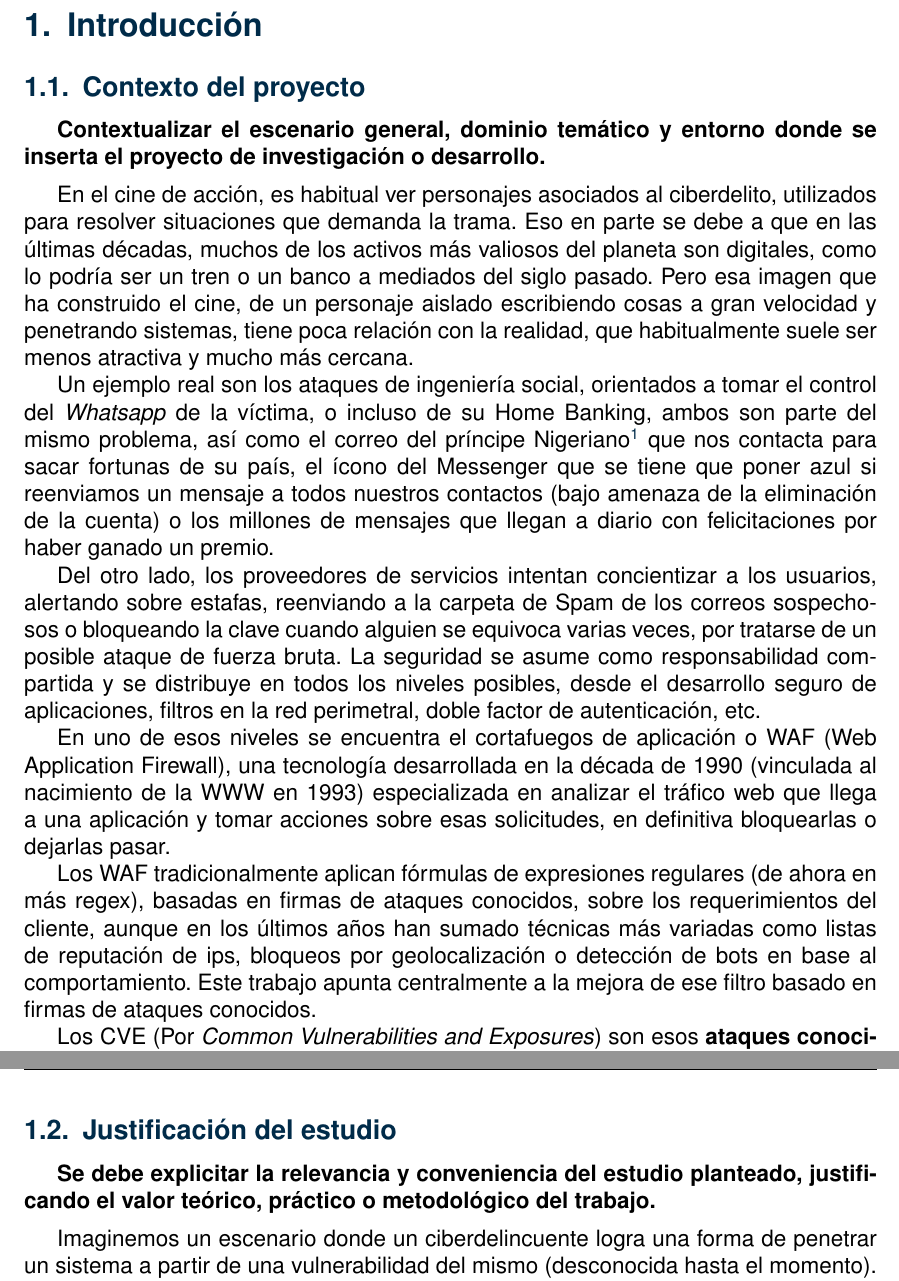
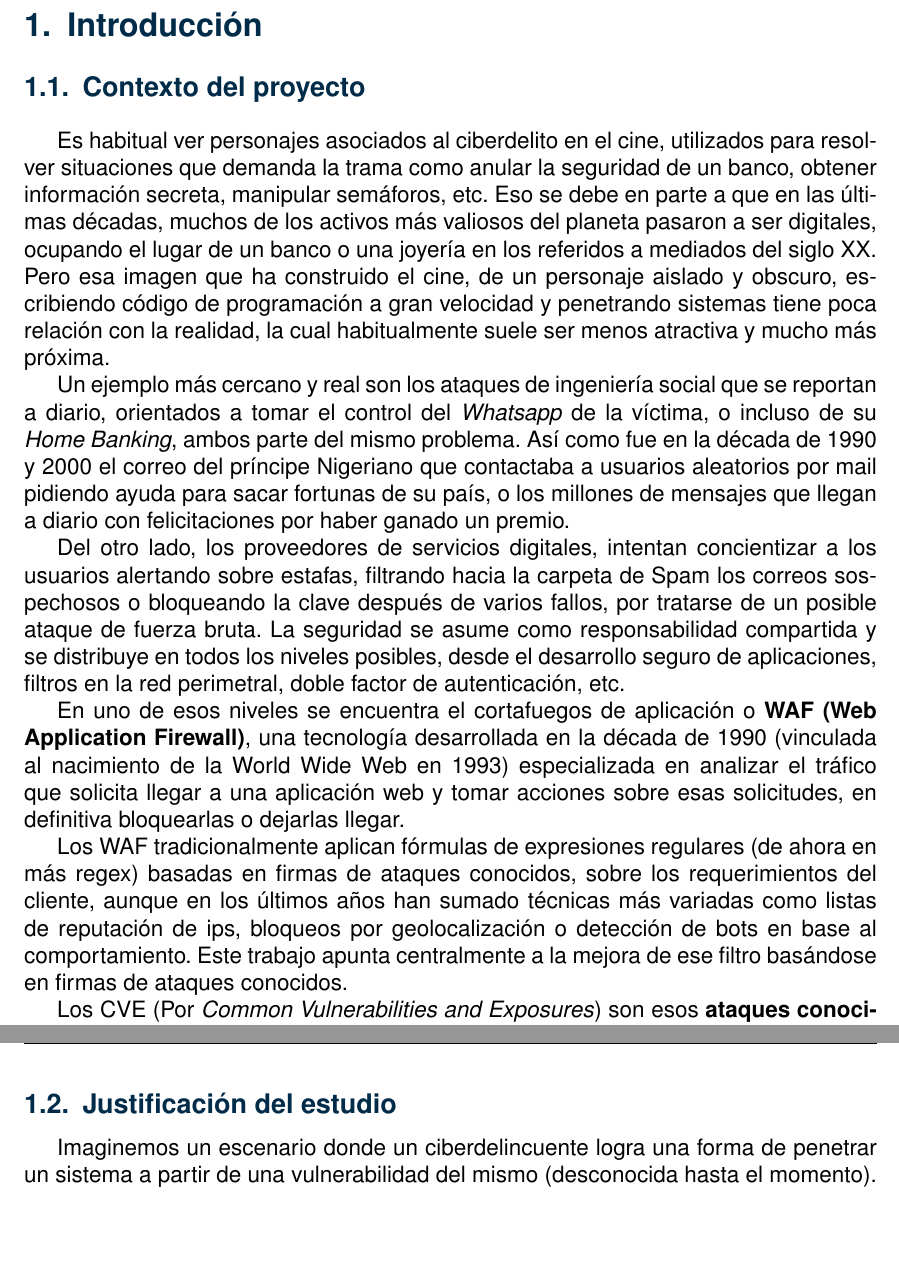
Before and after one commit to acozzi/SemioticsWaf, a LaTeX document (tt1/main.tex): two parts of pages 3 and 4 of 10, joined at a grey line, cut so that both start at the same text, the shorter picture padded with empty space. Compiled offline with pdfLaTeX.

Commit message:
correcciones

```diff
--- a/tt1/main.tex
+++ b/tt1/main.tex
@@ -129,26 +129,23 @@
 \section{Introducción}
 
 \subsection{Contexto del proyecto}
-\textbf{Contextualizar el escenario general, dominio temático y entorno donde se inserta el proyecto de investigación o desarrollo.}
 
 \vspace{0.2cm}
-En el cine de acción, es habitual ver personajes asociados al ciberdelito, utilizados para resolver situaciones que demanda la trama. Eso en parte se debe a que en las últimas décadas, muchos de los activos más valiosos del planeta son digitales, como lo podría ser un tren o un banco a mediados del siglo pasado. Pero esa imagen que ha construido el cine, de un personaje aislado escribiendo cosas a gran velocidad y penetrando sistemas, tiene poca relación con la realidad, que habitualmente suele ser menos atractiva y mucho más cercana.
+Es habitual ver personajes asociados al ciberdelito en el cine, utilizados para resolver situaciones que demanda la trama como anular la seguridad de un banco, obtener información secreta, manipular semáforos, etc. Eso se debe en parte a que en las últimas décadas, muchos de los activos más valiosos del planeta pasaron a ser digitales, ocupando el lugar de un banco o una joyería en los referidos a mediados del siglo XX. Pero esa imagen que ha construido el cine, de un personaje aislado y obscuro, escribiendo código de programación a gran velocidad y penetrando sistemas tiene poca relación con la realidad, la cual habitualmente suele ser menos atractiva y mucho más próxima.
 
-Un ejemplo real son los ataques de ingeniería social, orientados a tomar el control del \textit{Whatsapp} de la víctima, o incluso de su Home Banking, ambos son parte del mismo problema, así como el correo del príncipe Nigeriano\footnote{\url{https://www.avast.com/c-nigerian-prince-scam}} que nos contacta para sacar fortunas de su país, el ícono del Messenger que se tiene que poner azul si reenviamos un mensaje a todos nuestros contactos (bajo amenaza de la eliminación de la cuenta) o los millones de mensajes que llegan a diario con felicitaciones por haber ganado un premio.
+Un ejemplo más cercano y real son los ataques de ingeniería social que se reportan a diario, orientados a tomar el control del \textit{Whatsapp} de la víctima, o incluso de su \textit{Home Banking}, ambos parte del mismo problema. Así como fue en la década de 1990 y 2000 el correo del príncipe Nigeriano que contactaba a usuarios aleatorios por mail pidiendo ayuda para sacar fortunas de su país, o los millones de mensajes que llegan a diario con felicitaciones por haber ganado un premio.
 
-Del otro lado, los proveedores de servicios intentan concientizar a los usuarios, alertando sobre estafas, reenviando a la carpeta de Spam de los correos sospechosos o bloqueando la clave cuando alguien se equivoca varias veces, por tratarse de un posible ataque de fuerza bruta. La seguridad se asume como responsabilidad compartida y se distribuye en todos los niveles posibles, desde el desarrollo seguro de aplicaciones, filtros en la red perimetral, doble factor de autenticación, etc.
+Del otro lado, los proveedores de servicios digitales, intentan concientizar a los usuarios alertando sobre estafas, filtrando hacia la carpeta de Spam los correos sospechosos o bloqueando la clave después de varios fallos, por tratarse de un posible ataque de fuerza bruta. La seguridad se asume como responsabilidad compartida y se distribuye en todos los niveles posibles, desde el desarrollo seguro de aplicaciones, filtros en la red perimetral, doble factor de autenticación, etc.
 
-En uno de esos niveles se encuentra el cortafuegos de aplicación o WAF (Web Application Firewall), una tecnología desarrollada en la década de 1990 (vinculada al nacimiento de la WWW en 1993) especializada en analizar el tráfico web que llega a una aplicación y tomar acciones sobre esas solicitudes, en definitiva bloquearlas o dejarlas pasar.
+En uno de esos niveles se encuentra el cortafuegos de aplicación o \textbf{WAF (Web Application Firewall)}, una tecnología desarrollada en la década de 1990 (vinculada al nacimiento de la World Wide Web en 1993) especializada en analizar el tráfico que solicita llegar a una aplicación web y tomar acciones sobre esas solicitudes, en definitiva bloquearlas o dejarlas llegar.
 
-Los WAF tradicionalmente aplican fórmulas de expresiones regulares (de ahora en más regex), basadas en firmas de ataques conocidos, sobre los requerimientos del cliente, aunque en los últimos años han sumado técnicas más variadas como listas de reputación de ips, bloqueos por geolocalización o detección de bots en base al comportamiento. Este trabajo apunta centralmente a la mejora de ese filtro basado en firmas de ataques conocidos.
+Los WAF tradicionalmente aplican fórmulas de expresiones regulares (de ahora en más regex) basadas en firmas de ataques conocidos, sobre los requerimientos del cliente, aunque en los últimos años han sumado técnicas más variadas como listas de reputación de ips, bloqueos por geolocalización o detección de bots en base al comportamiento. Este trabajo apunta centralmente a la mejora de ese filtro basándose en firmas de ataques conocidos.
 
 Los CVE (Por \textit{Common Vulnerabilities and Exposures}) son esos \textbf{ataques conocidos} mencionados, cada uno de ellos tiene un código de registro utilizado para realizar su seguimiento, el software afectado, formas de mitigación y relación con otros CVEs. A su vez, añade una capa de trazabilidad por lo que cada CVE queda ligado a la publicación de los parches y nuevas reglas de WAF cada vez que surge uno nuevo. En el mismo nombre, radica su debilidad: se trata de reglas y parches relacionados con vulnerabilidades conocidas, asumiendo de facto que antes de su publicación eran desconocidas.
 
 \subsection{Justificación del estudio}
 \label{sec:justificacion-estudio}
-\textbf{Se debe explicitar la relevancia y conveniencia del estudio planteado, justificando el valor teórico, práctico o metodológico del trabajo.}
 
-\vspace{0.2cm}
 Imaginemos un escenario donde un ciberdelincuente logra una forma de penetrar un sistema a partir de una vulnerabilidad del mismo (desconocida hasta el momento). En un lapso de tiempo (que podría durar entre un segundo y diez años) el responsable lo detecta y lo reporta. En ciberseguridad, ese momento se llama \textbf{\textit{zero-day}}, aun cuando la vulnerabilidad pueda haber existido desde tiempo atrás, se trata del día cero para el camino de soluciones posibles a ese problema.
 
 El reporte de esa vulnerabilidad nueva, sería resuelto por una comunidad de colaboradores o por equipos de desarrollo, luego sería liberado el parche y posiblemente una regla de WAF asociada a esa vulnerabilidad. Después, los responsables de otros servicios con el mismo software en todo el mundo, aplicarían la actualización y el sistema volvería a ser seguro.
```
Also changed, not shown: tt1/main.pdf.
